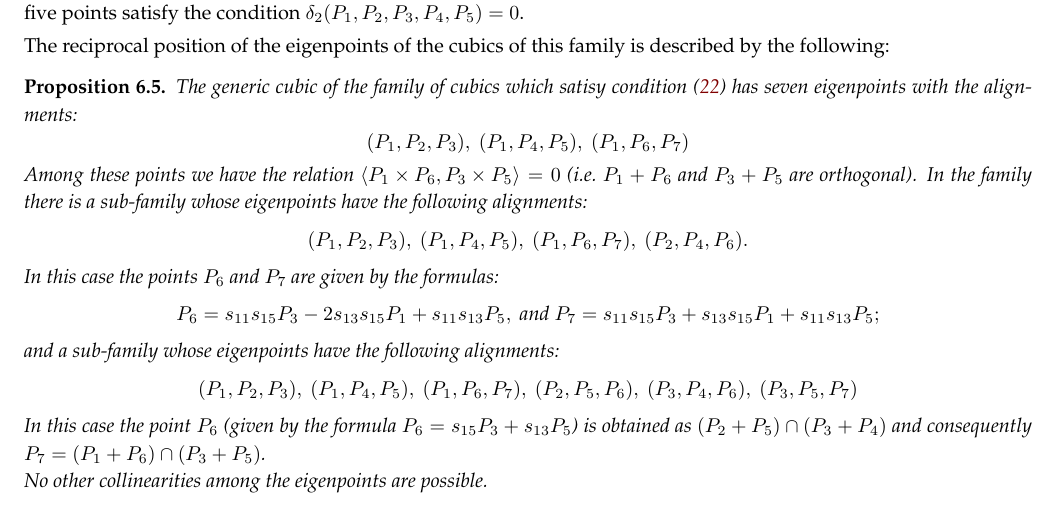
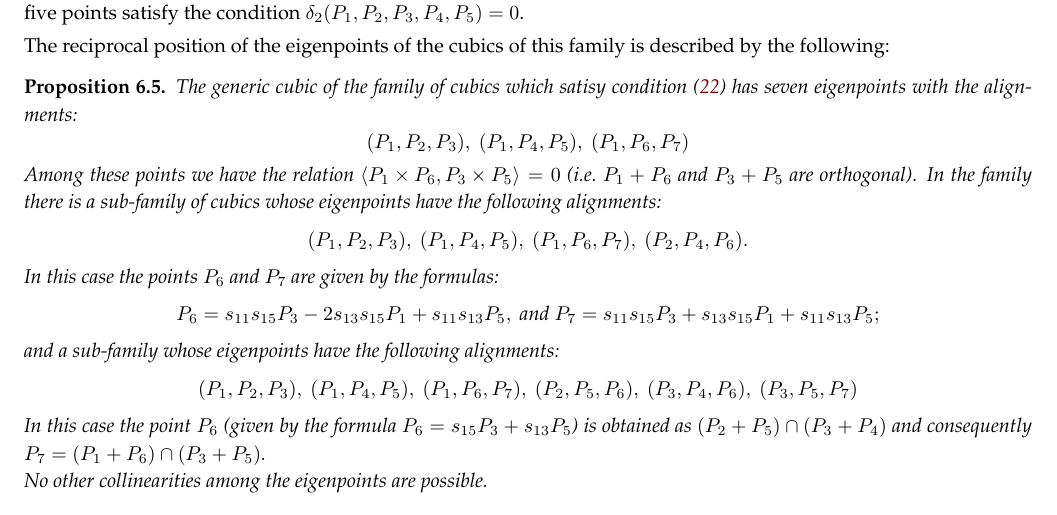
Before and after one commit to MatteoGallet/AlignedEigenpoints, a LaTeX paper (i_magnifici_3.tex): part of page 18 of 31, cut so that both start at the same text. Compiled offline with pdfLaTeX.

Commit message:
ritocco alla sez 6

```diff
--- a/i_magnifici_3.tex
+++ b/i_magnifici_3.tex
@@ -1671,7 +1671,8 @@ Among these points we have the relation
 $\scl{P_1 \times P_6}{P_3\times P_5}=0$
 (i.e.\ $P_1+P_6$ and $P_3+P_5$ are orthogonal).
 %% ortogonalita': provata nel file rank_8
-In the family there is a sub-family whose eigenpoints have the following
+In the family there is a sub-family of cubics
+whose eigenpoints have the following
 alignments:
 \[
 (P_1, P_2, P_3),\  (P_1, P_4, P_5),\  (P_1, P_6, P_7),\  (P_2, P_4, P_6).
```
